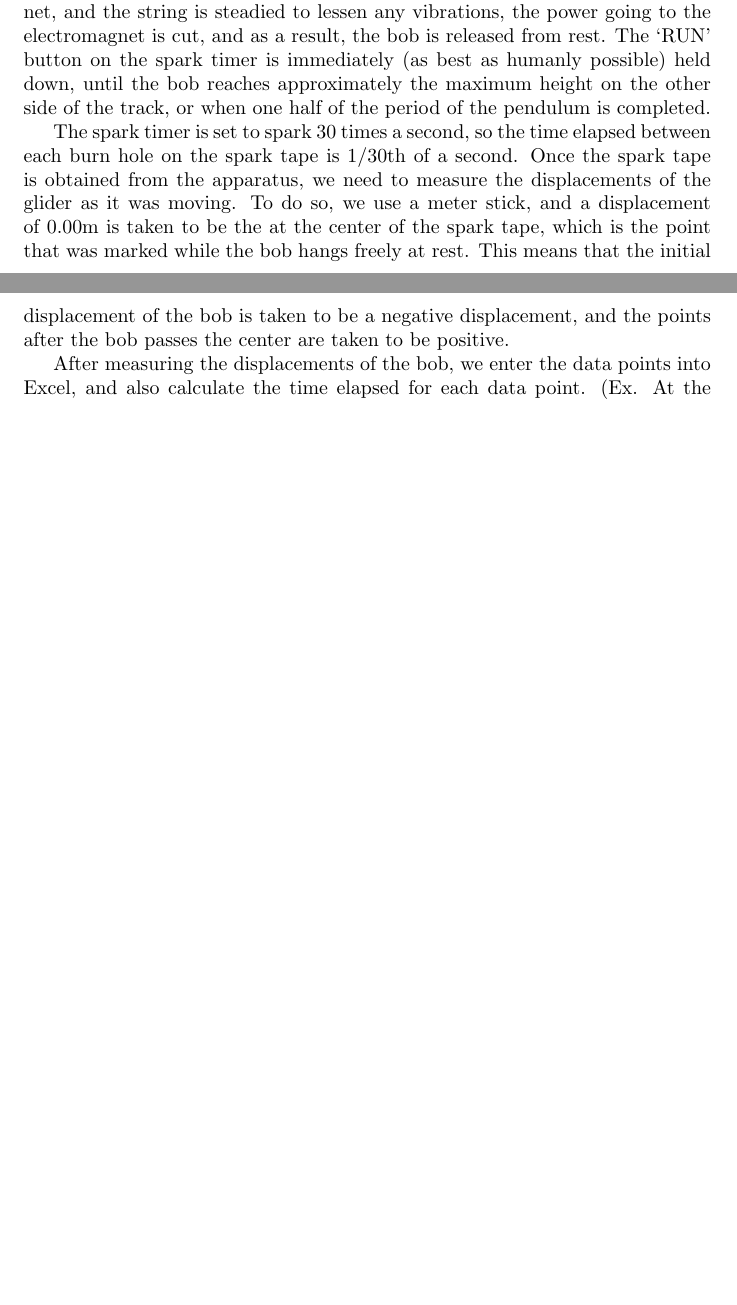
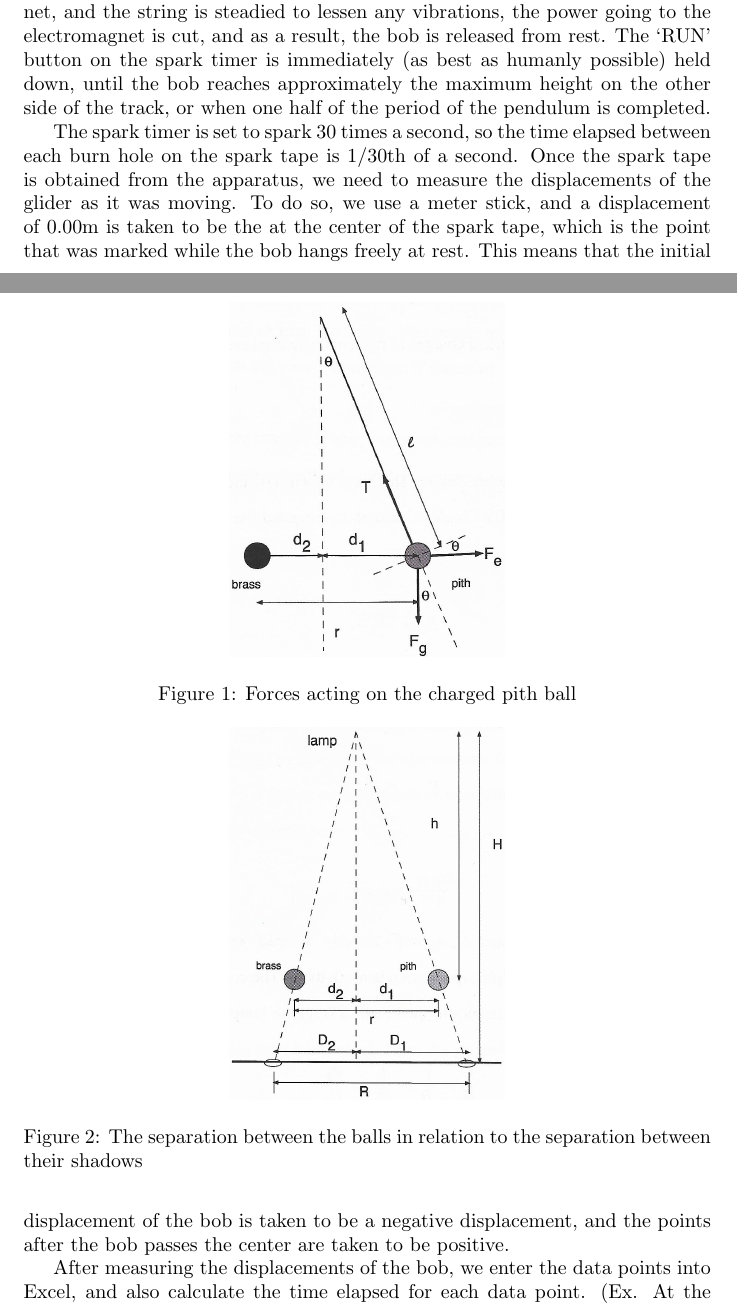
Before and after one commit to Arunscape/LaTeX-Stuff, a LaTeX document (Phys 230 Lab Reports/Lab 1/Lab1.tex): two parts of pages 3 and 4 of 6, joined at a grey line, cut so that both start at the same text, the shorter picture padded with empty space. Compiled offline with pdfLaTeX.

Commit message:
pictures

```diff
--- a/Phys 230 Lab Reports/Lab 1/Lab1.tex
+++ b/Phys 230 Lab Reports/Lab 1/Lab1.tex
@@ -1,6 +1,8 @@
 %preamble
-\documentclass{article}
+\documentclass[letterpaper]{article}
 \synctex=1
+\usepackage{graphicx}
+\graphicspath{ {images/} }
 
 \usepackage{lipsum}
 
@@ -89,6 +91,19 @@ On a graph with ET , EP , and EK  as functions of time (total time is half a per
   \end{equation}
 
 \section{Experimental Method}
+
+\begin{figure}[h!]
+    \centering
+    \includegraphics[width=0.4\textwidth]{fig1crop.png}
+    \caption{Forces acting on the charged pith ball}
+\end{figure}
+
+\begin{figure}[h!]
+    \centering
+    \includegraphics[width=0.4\textwidth]{fig2crop.png}
+    \caption{The separation between the balls in relation to the separation between their shadows}
+\end{figure}
+
 When the apparatus illustrated above is set up, i.e. the lengths ‘r’ and ‘R’ are known, the center of the spark tape is marked when the bob is hanging freely at rest, and the bob is at the starting position, being held by the electromagnet, and the string is steadied to lessen any vibrations, the power going to the electromagnet is cut, and as a result, the bob is released from rest. The ‘RUN’ button on the spark timer is immediately (as best as humanly possible) held down, until the bob reaches approximately the maximum height on the other side of the track, or when one half of the period of the pendulum is completed.
 
 The spark timer is set to spark 30 times a second, so the time elapsed between each burn hole on the spark tape is 1/30th of a second. Once the spark tape is obtained from the apparatus, we need to measure the displacements of the glider as it was moving. To do so, we use a meter stick, and a displacement of 0.00m is taken to be the at the center of the spark tape, which is the point that was marked while the bob hangs freely at rest. This means that the initial displacement of the bob is taken to be a negative displacement, and the points after the bob passes the center are taken to be positive.
```
Also changed, not shown: Phys 230 Lab Reports/Lab 1/Lab1.pdf, Phys 230 Lab Reports/Lab 1/images/fig1.png (added), Phys 230 Lab Reports/Lab 1/images/fig1crop.png (added), Phys 230 Lab Reports/Lab 1/images/fig2.png (added), Phys 230 Lab Reports/Lab 1/images/fig2crop.png (added).
